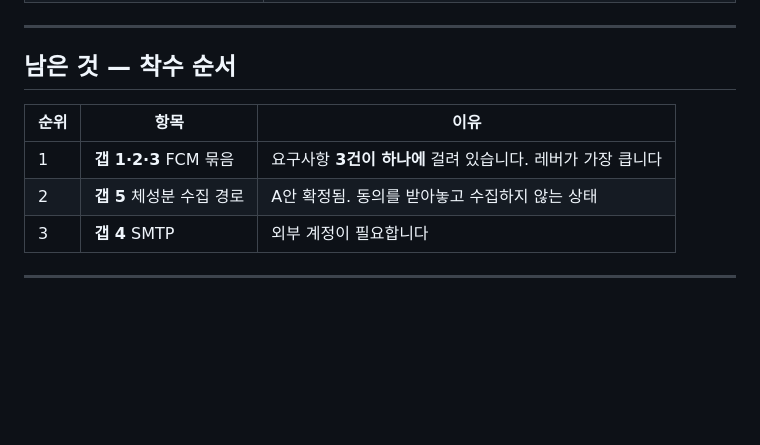
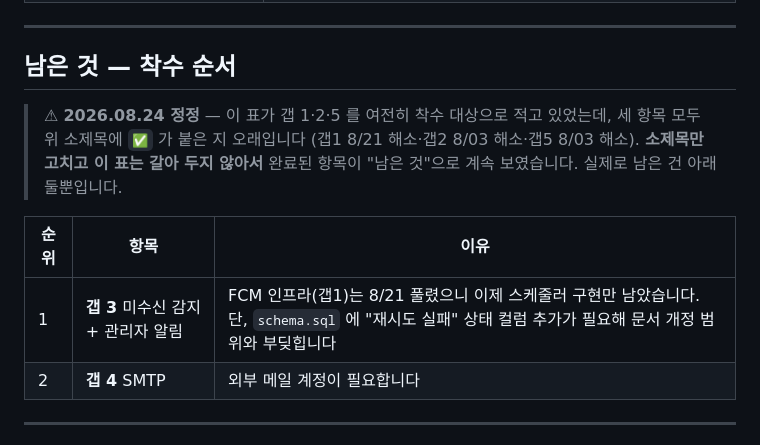
Before and after one commit to 2026-SMHRD-KDT-HealthCare-5/lisn, a Markdown page: docs/진행/구현_갭.md, the part around the change. Drawn GitHub-style; blank space fills up the shorter version.

Commit message:
fix(문서): 구현_갭 「남은 것」표가 이미 끝난 항목을 착수 대상으로 적고 있었습니다
갭1(8/21 해소)·갭2(8/03 해소)·갭5(8/03 해소) 전부 소제목에 ✅ 가 붙어
있는데, 맨 아래 우선순위표는 여전히 셋 다 "남은 것"으로 적고 있었습니다.
소제목만 고치고 이 표는 갈아 두지 않아서 생긴 자기모순입니다 — 문서
윗부분과 아랫부분이 서로 다른 말을 하고 있었습니다.

실제로 남은 건 갭3(미수신 감지 스케줄러)·갭4(SMTP) 둘뿐입니다.

```diff
--- a/docs/진행/구현_갭.md
+++ b/docs/진행/구현_갭.md
@@ -552,11 +552,16 @@ B안(CHAT_SESSIONS 에 컬럼 추가)은 문구에는 더 맞지만 **관제가
 
 ## 남은 것 — 착수 순서
 
+> ⚠ **2026.08.24 정정** — 이 표가 갭 1·2·5 를 여전히 착수 대상으로
+> 적고 있었는데, 세 항목 모두 위 소제목에 `✅` 가 붙은 지 오래입니다
+> (갭1 8/21 해소·갭2 8/03 해소·갭5 8/03 해소). **소제목만 고치고 이
+> 표는 갈아 두지 않아서** 완료된 항목이 "남은 것"으로 계속 보였습니다.
+> 실제로 남은 건 아래 둘뿐입니다.
+
 | 순위 | 항목 | 이유 |
 |---|---|---|
-| 1 | **갭 1·2·3** FCM 묶음 | 요구사항 **3건이 하나에** 걸려 있습니다. 레버가 가장 큽니다 |
-| 2 | **갭 5** 체성분 수집 경로 | A안 확정됨. 동의를 받아놓고 수집하지 않는 상태 |
-| 3 | **갭 4** SMTP | 외부 계정이 필요합니다 |
+| 1 | **갭 3** 미수신 감지 + 관리자 알림 | FCM 인프라(갭1)는 8/21 풀렸으니 이제 스케줄러 구현만 남았습니다. 단, `schema.sql` 에 "재시도 실패" 상태 컬럼 추가가 필요해 문서 개정 범위와 부딪힙니다 |
+| 2 | **갭 4** SMTP | 외부 메일 계정이 필요합니다 |
 
 ---
 
```
